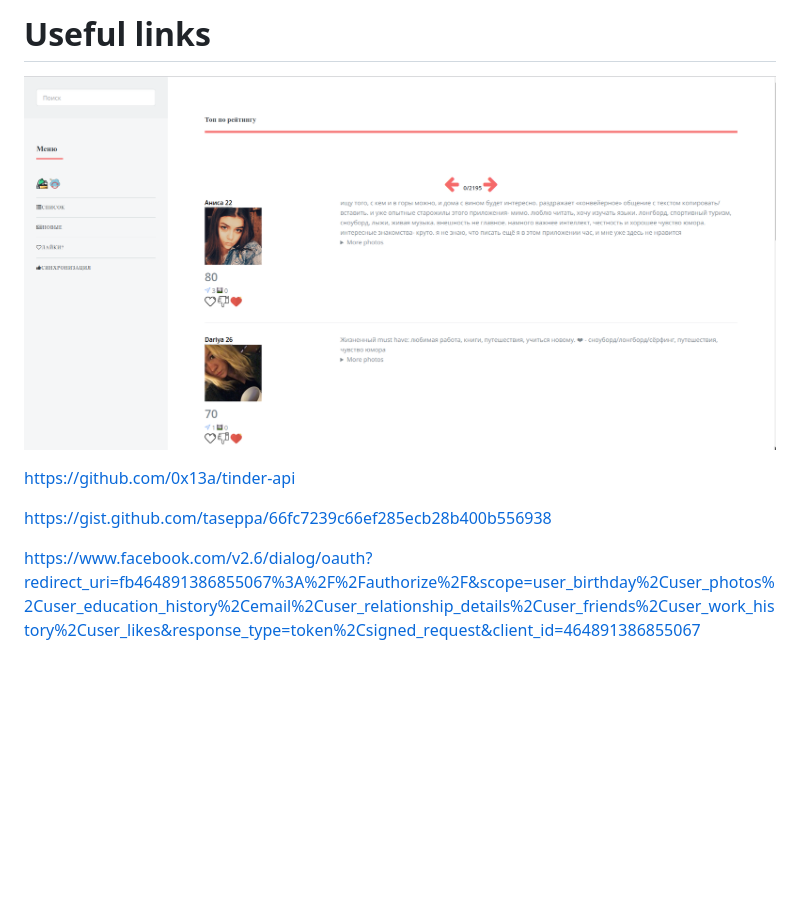
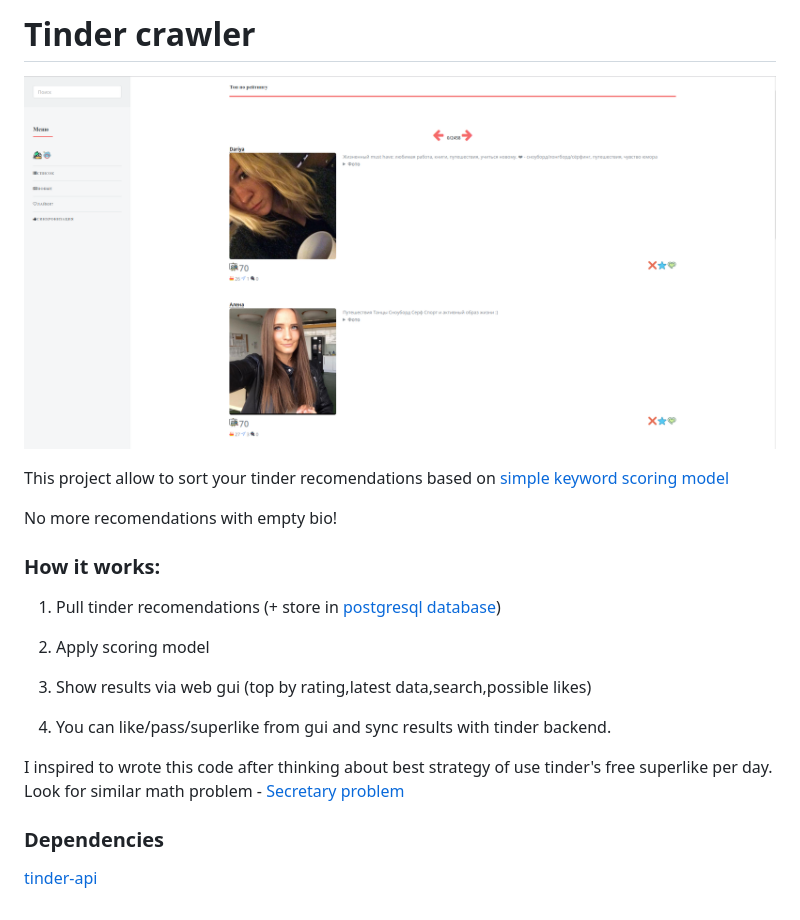
Before and after one commit to mark-dev/tinder-crawler-gui, a Markdown page: README.md, the part around the change. Rendered like a GitHub page; pictures changed too: etc/screenv2.png; blank space fills up the shorter version.

```diff
--- a/README.md
+++ b/README.md
@@ -1,9 +1,23 @@
-# Useful links
+# Tinder crawler
 
 ![](etc/screenv2.png)
 
-https://github.com/0x13a/tinder-api
+This project allow to sort your tinder recomendations based on [simple keyword scoring model](/src/main/java/ru/gotinder/crawler/scoring/ScoringModelService.java)
 
-https://gist.github.com/taseppa/66fc7239c66ef285ecb28b400b556938
+No more recomendations with empty bio!
 
-https://www.facebook.com/v2.6/dialog/oauth?redirect_uri=fb464891386855067%3A%2F%2Fauthorize%2F&scope=user_birthday%2Cuser_photos%2Cuser_education_history%2Cemail%2Cuser_relationship_details%2Cuser_friends%2Cuser_work_history%2Cuser_likes&response_type=token%2Csigned_request&client_id=464891386855067
+### How it works:
+
+1. Pull tinder recomendations (+ store in [postgresql database](/sql/schema.sql))
+
+2. Apply scoring model
+
+3. Show results via web gui (top by rating,latest data,search,possible likes)
+
+4. You can like/pass/superlike from gui and sync results with tinder backend.
+
+I inspired to wrote this code after thinking about best strategy of use tinder's free superlike per day.
+Look for similar math problem - [Secretary problem](https://en.wikipedia.org/wiki/Secretary_problem)
+
+### Dependencies
+[tinder-api](https://github.com/mark-dev/tinder-api)
```
Also changed, not shown: 17 other files.
